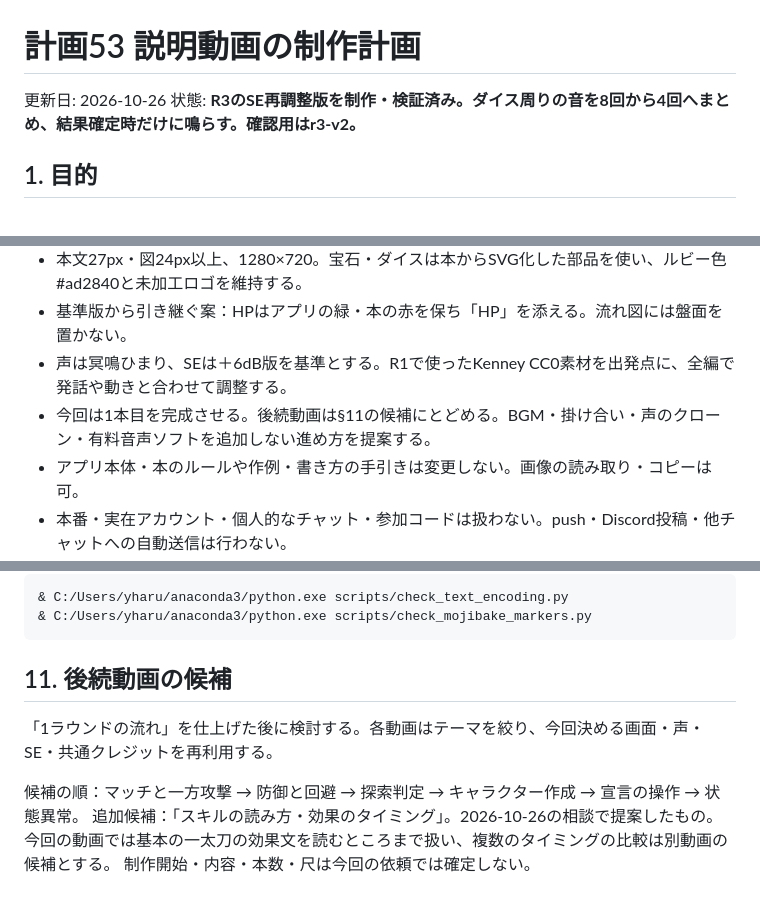
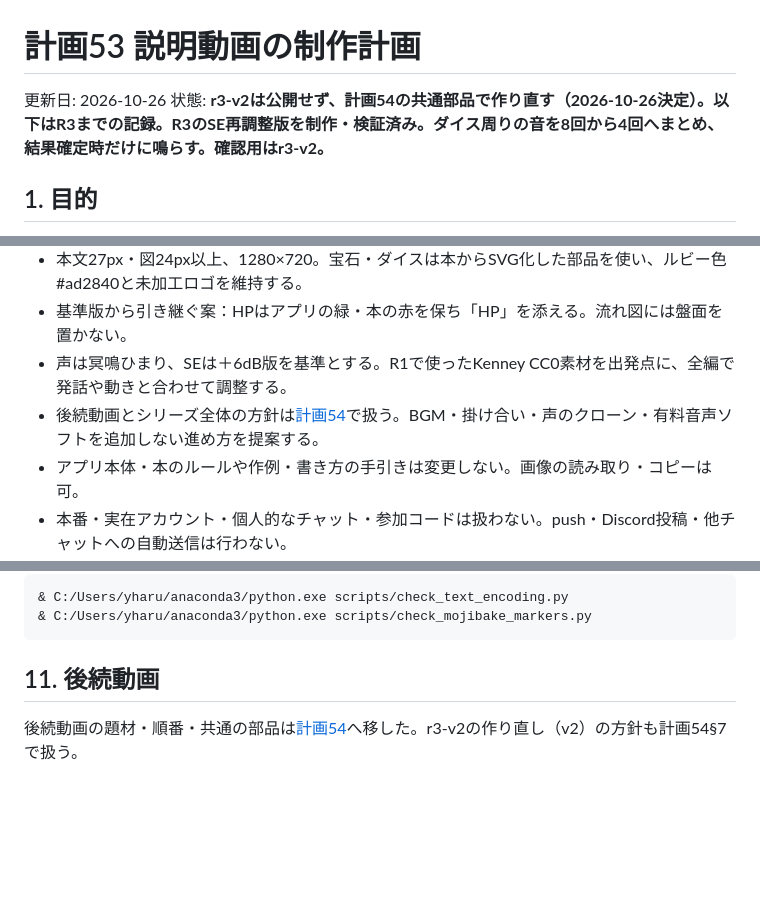
Before and after one commit to ronme06928-PowerfulFox/gemtrpg-bot, a Markdown page: manuals/planned/53_Explainer_Video_Plan.md, 3 parts joined by grey strips. Drawn GitHub-style; blank space fills up the shorter version.

````diff
--- a/manuals/planned/53_Explainer_Video_Plan.md
+++ b/manuals/planned/53_Explainer_Video_Plan.md
@@ -1,7 +1,7 @@
 # 計画53 説明動画の制作計画
 
 更新日: 2026-10-26
-状態: **R3のSE再調整版を制作・検証済み。ダイス周りの音を8回から4回へまとめ、結果確定時だけに鳴らす。確認用はr3-v2。**
+状態: **r3-v2は公開せず、計画54の共通部品で作り直す（2026-10-26決定）。以下はR3までの記録。R3のSE再調整版を制作・検証済み。ダイス周りの音を8回から4回へまとめ、結果確定時だけに鳴らす。確認用はr3-v2。**
 
 ## 1. 目的
 
@@ -65,7 +66,7 @@
 - 本文27px・図24px以上、1280×720。宝石・ダイスは本からSVG化した部品を使い、ルビー色#ad2840と未加工ロゴを維持する。
 - 基準版から引き継ぐ案：HPはアプリの緑・本の赤を保ち「HP」を添える。流れ図には盤面を置かない。
 - 声は冥鳴ひまり、SEは＋6dB版を基準とする。R1で使ったKenney CC0素材を出発点に、全編で発話や動きと合わせて調整する。
-- 今回は1本目を完成させる。後続動画は§11の候補にとどめる。BGM・掛け合い・声のクローン・有料音声ソフトを追加しない進め方を提案する。
+- 後続動画とシリーズ全体の方針は[計画54](54_Explainer_Video_Series_Plan.md)で扱う。BGM・掛け合い・声のクローン・有料音声ソフトを追加しない進め方を提案する。
 - アプリ本体・本のルールや作例・書き方の手引きは変更しない。画像の読み取り・コピーは可。
 - 本番・実在アカウント・個人的なチャット・参加コードは扱わない。push・Discord投稿・他チャットへの自動送信は行わない。
 
@@ -301,10 +302,6 @@ R2-2では `narration-r2-draft.md` の確認済み文を `narration.md` へ反
 & C:/Users/yharu/anaconda3/python.exe scripts/check_mojibake_markers.py
 ```
 
-## 11. 後続動画の候補
+## 11. 後続動画
 
-「1ラウンドの流れ」を仕上げた後に検討する。各動画はテーマを絞り、今回決める画面・声・SE・共通クレジットを再利用する。
-
-候補の順：マッチと一方攻撃 → 防御と回避 → 探索判定 → キャラクター作成 → 宣言の操作 → 状態異常。
-追加候補：「スキルの読み方・効果のタイミング」。2026-10-26の相談で提案したもの。今回の動画では基本の一太刀の効果文を読むところまで扱い、複数のタイミングの比較は別動画の候補とする。
-制作開始・内容・本数・尺は今回の依頼では確定しない。
+後続動画の題材・順番・共通の部品は[計画54](54_Explainer_Video_Series_Plan.md)へ移した。r3-v2の作り直し（v2）の方針も計画54§7で扱う。
````
Also changed, not shown: other parts of manuals/planned/53_Explainer_Video_Plan.md (+1 -0 lines), manuals/planned/00_Open_Tasks_Digest.md (+3 -2 lines), manuals/planned/54_Explainer_Video_Series_Plan.md (added, +146 -0 lines).
